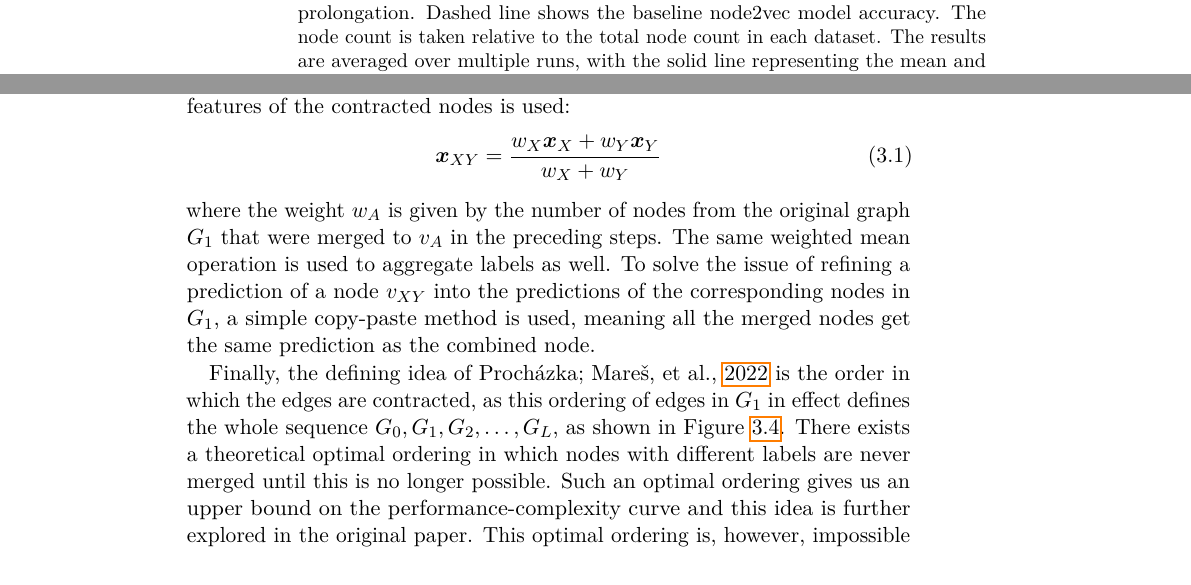
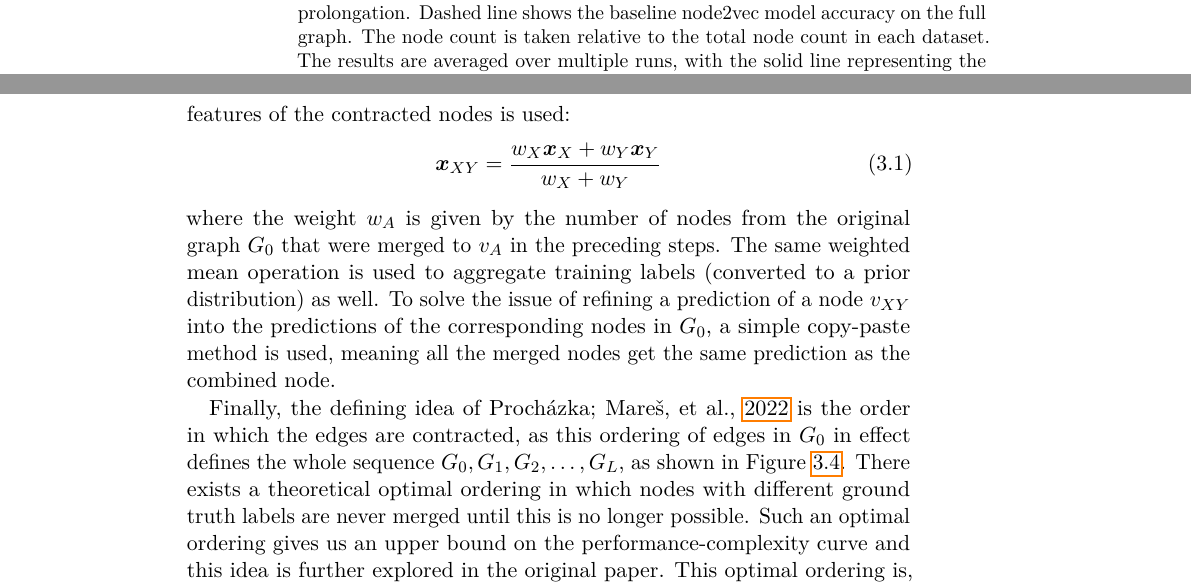
Before and after one commit to marekdedic/PhD-proposal, a LaTeX thesis (PhD-proposal.tex, which reads src/my-research.tex): two parts of pages 32 and 33 of 57, joined at a grey line, cut so that both start at the same text. Compiled offline with pdfLaTeX.

Commit message:
Martin review (our research)

```diff
--- a/src/my-research.tex
+++ b/src/my-research.tex
@@ -46,7 +44,7 @@ In \cite{dedic_balancing_2024}, we experimentally evaluated this method on 10 of
 
 \begin{figure}
 	\includegraphics[width=0.8\linewidth]{images/adaptive-coarsening/adaptive-coarsening.pdf}
-	\caption{Downstream classifier test-set accuracies at different steps of adaptive prolongation. Dashed line shows the baseline node2vec model accuracy. The node count is taken relative to the total node count in each dataset. The results are averaged over multiple runs, with the solid line representing the mean and the shaded area denoting one standard deviation. Original figure from \cite{dedic_balancing_2024}.}
+	\caption{Downstream classifier test-set accuracies at different steps of adaptive prolongation. Dashed line shows the baseline node2vec model accuracy on the full graph. The node count is taken relative to the total node count in each dataset. The results are averaged over multiple runs, with the solid line representing the mean and the shaded area denoting one standard deviation. Original figure from \cite{dedic_balancing_2024}.}
 	\label{fig:adaptive-coarsening}
 \end{figure}
 
@@ -67,9 +65,9 @@ To solve the issue of feature aggregation, a simple weighted mean of the feature
 \begin{equation}
 	\mathvec{x}_{XY} = \frac{w_X \mathvec{x}_X+w_Y \mathvec{x}_Y}{w_X + w_Y}
 \end{equation}
-where the weight $w_A$ is given by the number of nodes from the original graph $G_1$ that were merged to $v_A$ in the preceding steps. The same weighted mean operation is used to aggregate labels as well. To solve the issue of refining a prediction of a node \( v_{XY} \) into the predictions of the corresponding nodes in \( G_1 \), a simple copy-paste method is used, meaning all the merged nodes get the same prediction as the combined node.
+where the weight $w_A$ is given by the number of nodes from the original graph $G_0$ that were merged to $v_A$ in the preceding steps. The same weighted mean operation is used to aggregate training labels (converted to a prior distribution) as well. To solve the issue of refining a prediction of a node \( v_{XY} \) into the predictions of the corresponding nodes in \( G_0 \), a simple copy-paste method is used, meaning all the merged nodes get the same prediction as the combined node.
 
-Finally, the defining idea of \cite{prochazka_scalable_2022} is the order in which the edges are contracted, as this ordering of edges in \( G_1 \) in effect defines the whole sequence \( G_0, G_1, G_2, \dots, G_L \), as shown in Figure~\ref{fig:edge-contraction-sequence}. There exists a theoretical optimal ordering in which nodes with different labels are never merged until this is no longer possible. Such an optimal ordering gives us an upper bound on the performance-complexity curve and this idea is further explored in the original paper. This optimal ordering is, however, impossible to obtain using training labels only. Instead, we propose to train an auxiliary model on the graph \( G_1 \), use it to obtain a predictive posterior distribution for all of its nodes and then order the edges of \( G_1 \) based on a similarity measure applied to the predictive posterior of the two nodes incident on each edge -- in effect contracting first edges that connect nodes deemed most similar by the auxiliary model. As the auxiliary model, a simple logistic regression was used; cross-entropy and KL divergence were used as the similarity measure. The method was experimentally verified on several publicly available datasets with the results shown in Figure~\ref{fig:direct-graph-coarsening-results}.
+Finally, the defining idea of \cite{prochazka_scalable_2022} is the order in which the edges are contracted, as this ordering of edges in \( G_0 \) in effect defines the whole sequence \( G_0, G_1, G_2, \dots, G_L \), as shown in Figure~\ref{fig:edge-contraction-sequence}. There exists a theoretical optimal ordering in which nodes with different ground truth labels are never merged until this is no longer possible. Such an optimal ordering gives us an upper bound on the performance-complexity curve and this idea is further explored in the original paper. This optimal ordering is, however, impossible to obtain using training labels only. Instead, we propose to train an auxiliary model on the graph \( G_0 \), use it to obtain a predictive posterior distribution for all of its nodes and then order the edges of \( G_0 \) based on a similarity measure applied to the predictive posterior of the two nodes incident on each edge -- in effect contracting first edges that connect nodes deemed most similar by the auxiliary model. As the auxiliary model, a simple logistic regression was used; cross-entropy and KL divergence were used as the similarity measure. The method was experimentally verified on several publicly available datasets with the results shown in Figure~\ref{fig:direct-graph-coarsening-results}.
 
 \begin{figure}
 	\includegraphics[width=\linewidth]{images/edge-contraction-sequence/edge-contraction-sequence.pdf}
```
Also changed, not shown: src/my-research.tex (8 more changed lines).
